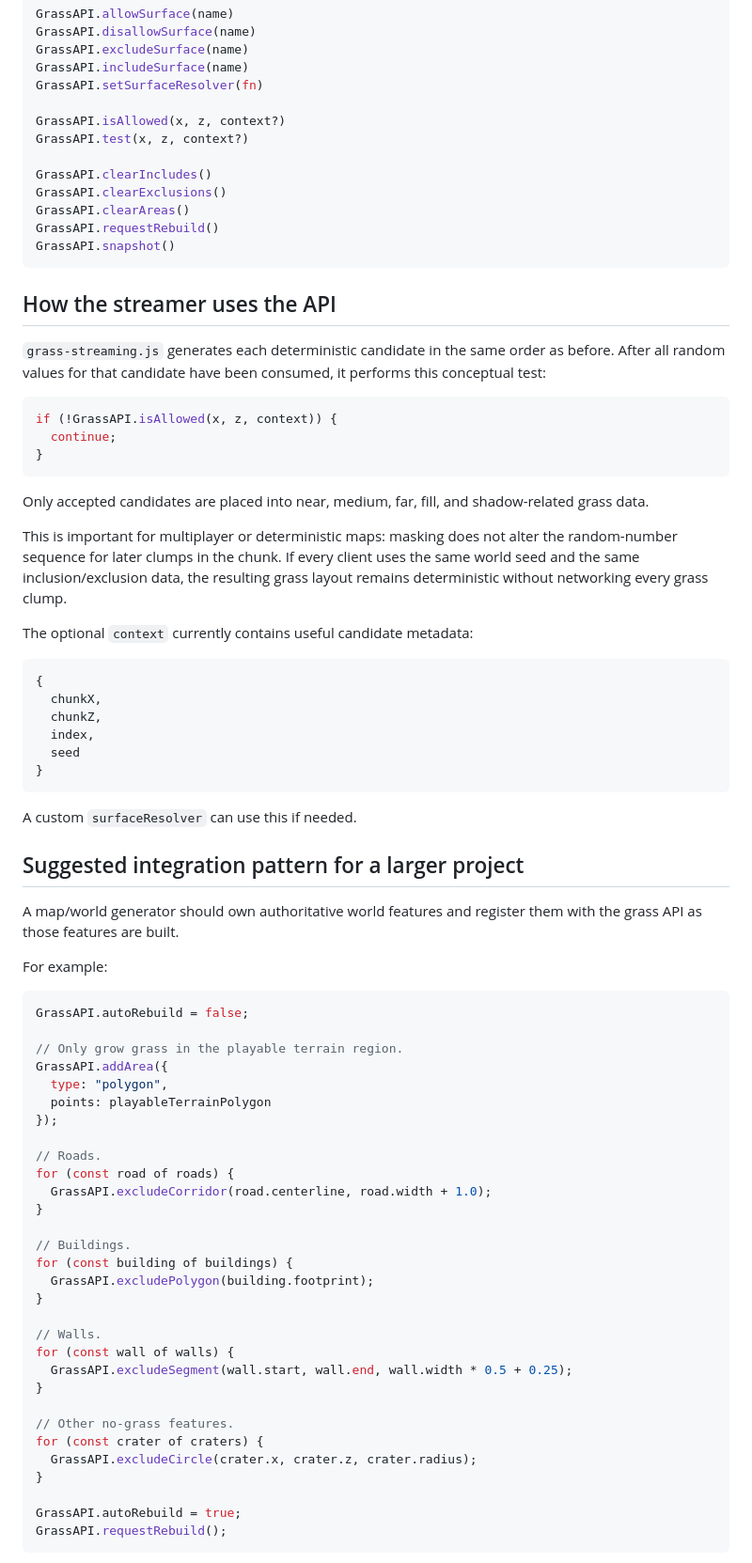
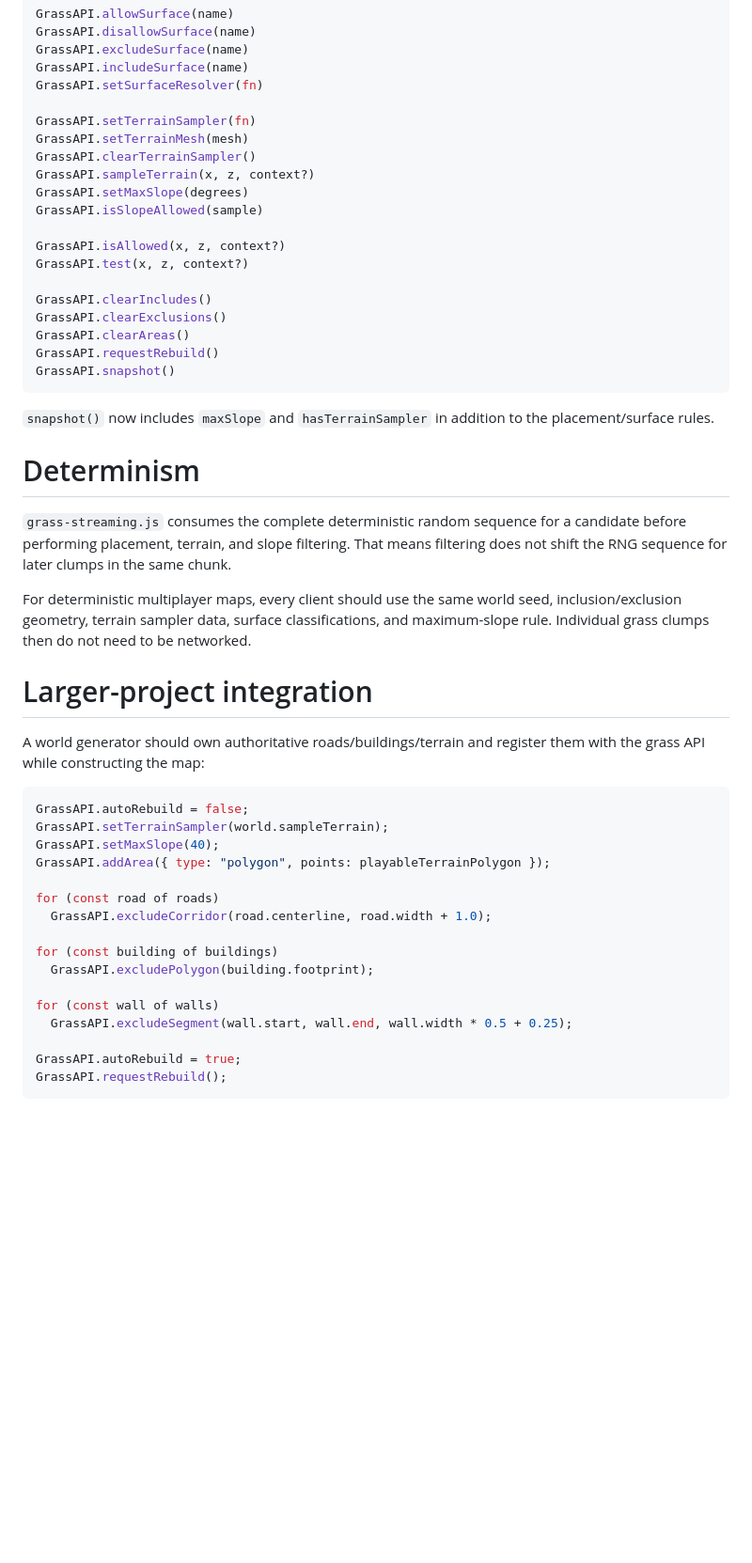
Before and after one commit to Teethree89/grasstex, a Markdown page: README.md, the part around one of its changes. Shown at 94% size. GitHub-like rendering; blank space fills up the shorter version.

Commit message:
document v55 terrain sampling and rough-landscape integration

````diff
--- a/README.md
+++ b/README.md
@@ -303,6 +298,13 @@ GrassAPI.excludeSurface(name)
 GrassAPI.includeSurface(name)
 GrassAPI.setSurfaceResolver(fn)
 
+GrassAPI.setTerrainSampler(fn)
+GrassAPI.setTerrainMesh(mesh)
+GrassAPI.clearTerrainSampler()
+GrassAPI.sampleTerrain(x, z, context?)
+GrassAPI.setMaxSlope(degrees)
+GrassAPI.isSlopeAllowed(sample)
+
 GrassAPI.isAllowed(x, z, context?)
 GrassAPI.test(x, z, context?)
 
@@ -313,67 +315,32 @@ GrassAPI.requestRebuild()
 GrassAPI.snapshot()
 ```
 
-## How the streamer uses the API
+`snapshot()` now includes `maxSlope` and `hasTerrainSampler` in addition to the placement/surface rules.
 
-`grass-streaming.js` generates each deterministic candidate in the same order as before. After all random values for that candidate have been consumed, it performs this conceptual test:
+# Determinism
 
-```js
-if (!GrassAPI.isAllowed(x, z, context)) {
-  continue;
-}
-```
+`grass-streaming.js` consumes the complete deterministic random sequence for a candidate before performing placement, terrain, and slope filtering. That means filtering does not shift the RNG sequence for later clumps in the same chunk.
 
-Only accepted candidates are placed into near, medium, far, fill, and shadow-related grass data.
+For deterministic multiplayer maps, every client should use the same world seed, inclusion/exclusion geometry, terrain sampler data, surface classifications, and maximum-slope rule. Individual grass clumps then do not need to be networked.
 
-This is important for multiplayer or deterministic maps: masking does not alter the random-number sequence for later clumps in the chunk. If every client uses the same world seed and the same inclusion/exclusion data, the resulting grass layout remains deterministic without networking every grass clump.
+# Larger-project integration
 
-The optional `context` currently contains useful candidate metadata:
-
-```js
-{
-  chunkX,
-  chunkZ,
-  index,
-  seed
-}
-```
-
-A custom `surfaceResolver` can use this if needed.
-
-## Suggested integration pattern for a larger project
-
-A map/world generator should own authoritative world features and register them with the grass API as those features are built.
-
-For example:
+A world generator should own authoritative roads/buildings/terrain and register them with the grass API while constructing the map:
 
 ```js
 GrassAPI.autoRebuild = false;
+GrassAPI.setTerrainSampler(world.sampleTerrain);
+GrassAPI.setMaxSlope(40);
+GrassAPI.addArea({ type: "polygon", points: playableTerrainPolygon });
 
-// Only grow grass in the playable terrain region.
-GrassAPI.addArea({
-  type: "polygon",
-  points: playableTerrainPolygon
-});
+for (const road of roads)
+  GrassAPI.excludeCorridor(road.centerline, road.width + 1.0);
 
-// Roads.
-for (const road of roads) {
-  GrassAPI.excludeCorridor(road.centerline, road.width + 1.0);
-}
+for (const building of buildings)
+  GrassAPI.excludePolygon(building.footprint);
 
-// Buildings.
-for (const building of buildings) {
-  GrassAPI.excludePolygon(building.footprint);
-}
-
-// Walls.
-for (const wall of walls) {
+for (const wall of walls)
   GrassAPI.excludeSegment(wall.start, wall.end, wall.width * 0.5 + 0.25);
-}
-
-// Other no-grass features.
-for (const crater of craters) {
-  GrassAPI.excludeCircle(crater.x, crater.z, crater.radius);
-}
 
 GrassAPI.autoRebuild = true;
 GrassAPI.requestRebuild();
````
Also changed, not shown: other parts of README.md (+155 -166 lines).
